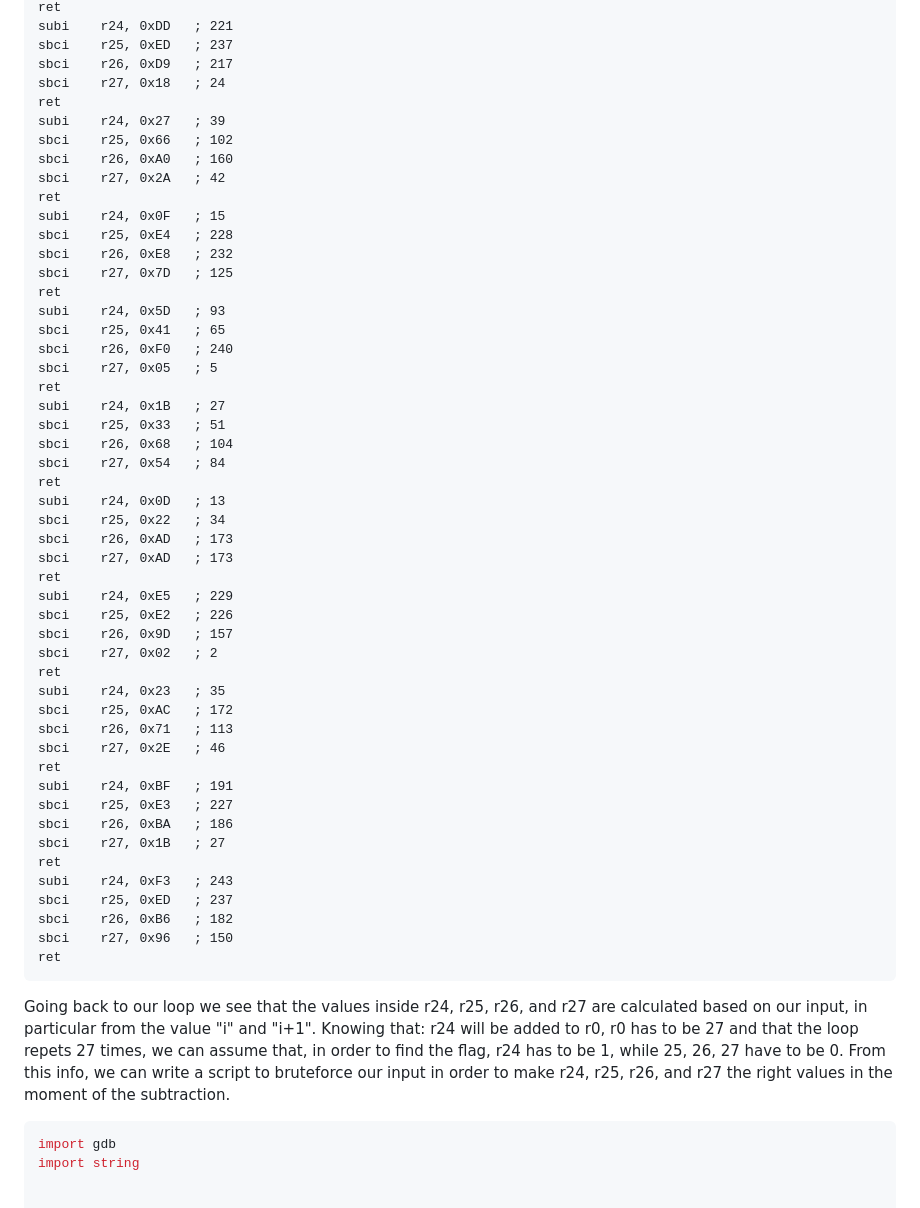
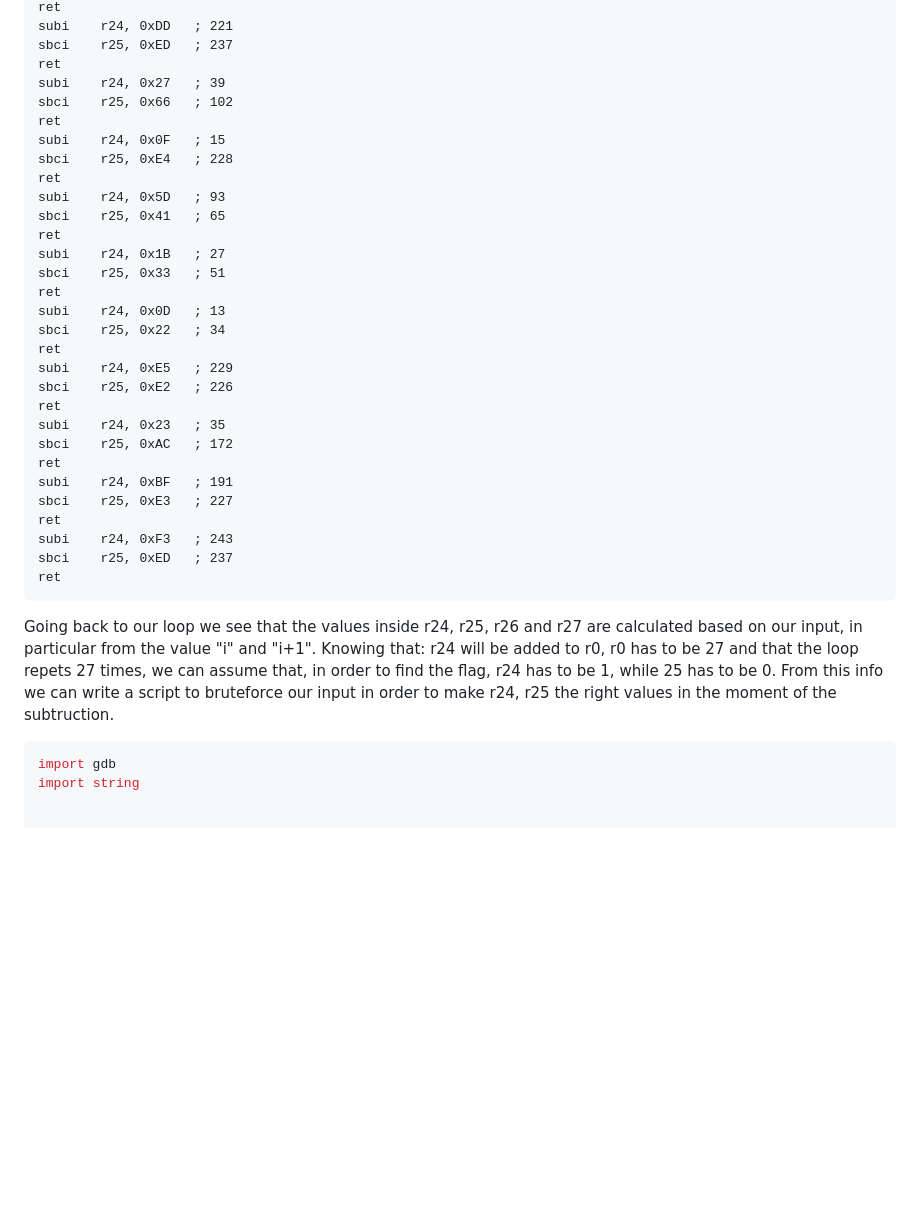
Before and after one commit to srdnlen/srdnlenctf-2023_public, a Markdown page: hw_GTD_grand_theft_data/writeup.md, the part around the change printed below. GitHub-like rendering; blank space fills up the shorter version.

````diff
--- a/hw_GTD_grand_theft_data/writeup.md
+++ b/hw_GTD_grand_theft_data/writeup.md
@@ -525,59 +493,39 @@ sbci	r27, 0xB0	; 176
 ret
 subi	r24, 0xDD	; 221
 sbci	r25, 0xED	; 237
-sbci	r26, 0xD9	; 217
-sbci	r27, 0x18	; 24
 ret
 subi	r24, 0x27	; 39
 sbci	r25, 0x66	; 102
-sbci	r26, 0xA0	; 160
-sbci	r27, 0x2A	; 42
 ret
 subi	r24, 0x0F	; 15
 sbci	r25, 0xE4	; 228
-sbci	r26, 0xE8	; 232
-sbci	r27, 0x7D	; 125
 ret
 subi	r24, 0x5D	; 93
 sbci	r25, 0x41	; 65
-sbci	r26, 0xF0	; 240
-sbci	r27, 0x05	; 5
 ret
 subi	r24, 0x1B	; 27
 sbci	r25, 0x33	; 51
-sbci	r26, 0x68	; 104
-sbci	r27, 0x54	; 84
 ret
 subi	r24, 0x0D	; 13
 sbci	r25, 0x22	; 34
-sbci	r26, 0xAD	; 173
-sbci	r27, 0xAD	; 173
 ret
 subi	r24, 0xE5	; 229
 sbci	r25, 0xE2	; 226
-sbci	r26, 0x9D	; 157
-sbci	r27, 0x02	; 2
 ret
 subi	r24, 0x23	; 35
 sbci	r25, 0xAC	; 172
-sbci	r26, 0x71	; 113
-sbci	r27, 0x2E	; 46
 ret
 subi	r24, 0xBF	; 191
 sbci	r25, 0xE3	; 227
-sbci	r26, 0xBA	; 186
-sbci	r27, 0x1B	; 27
 ret
 subi	r24, 0xF3	; 243
 sbci	r25, 0xED	; 237
-sbci	r26, 0xB6	; 182
-sbci	r27, 0x96	; 150
 ret
 ```
 
-Going back to our loop we see that the values inside r24, r25, r26, and r27 are calculated based on our input, in particular from the value "i" and "i+1".
-Knowing that: r24 will be added to r0, r0 has to be 27 and that the loop repets 27 times, we can assume that, in order to find the flag, r24 has to be 1, while 25, 26, 27 have to be 0.
-From this info, we can write a script to bruteforce our input in order to make r24, r25, r26, and r27 the right values in the moment of the subtraction.
+Going back to our loop we see that the values inside r24, r25, r26 and r27 are calculated based on our input, in particular from the value "i" and "i+1".
+Knowing that: r24 will be added to r0, r0 has to be 27 and that the loop repets 27 times, we can assume that, in order to find the flag, r24 has to be 1, while 25 has to be 0.
+From this info we can write a script to bruteforce our input in order to make r24, r25 the right values in the moment of the subtruction.
 
 ```python
 import gdb
````
Also changed, not shown: other parts of hw_GTD_grand_theft_data/writeup.md (+22 -54 lines).
